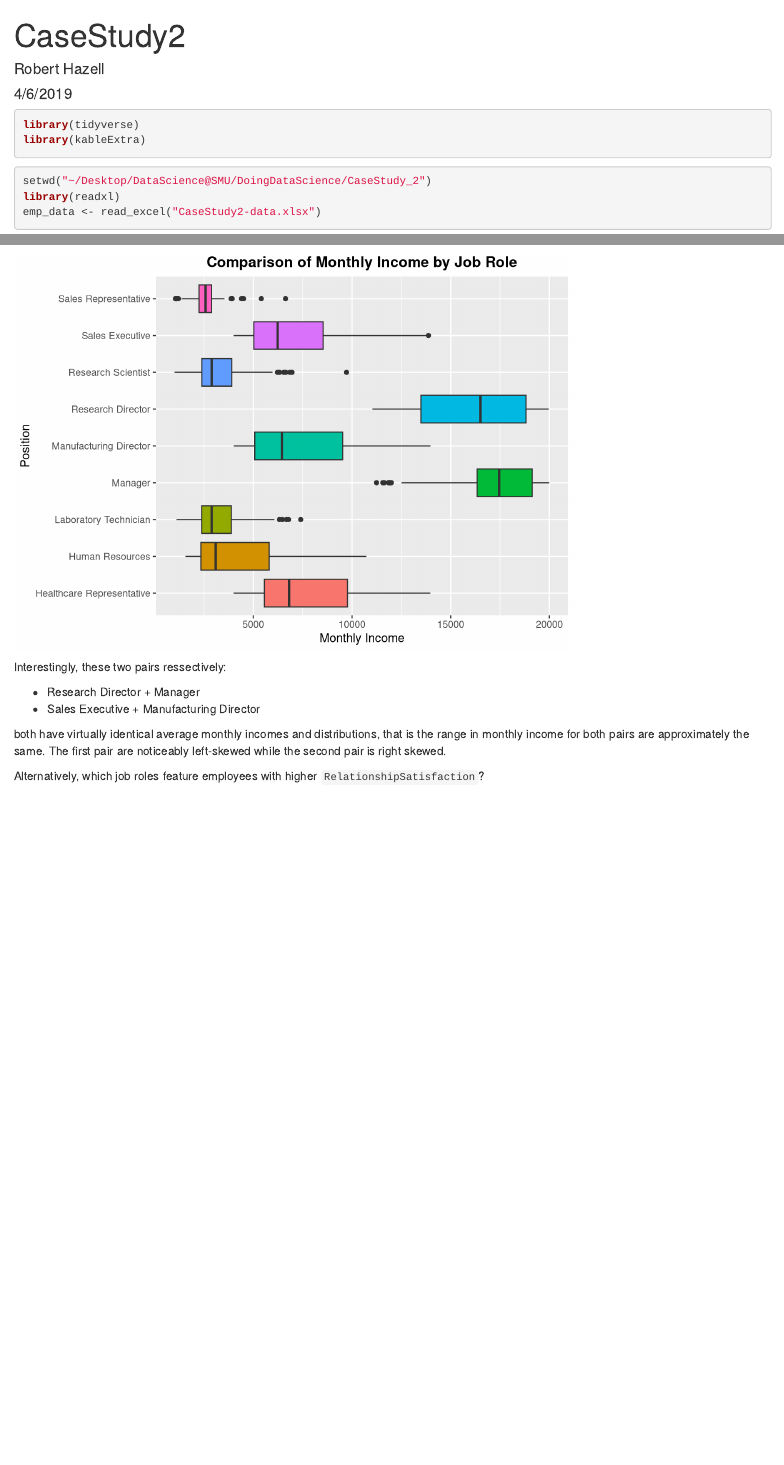
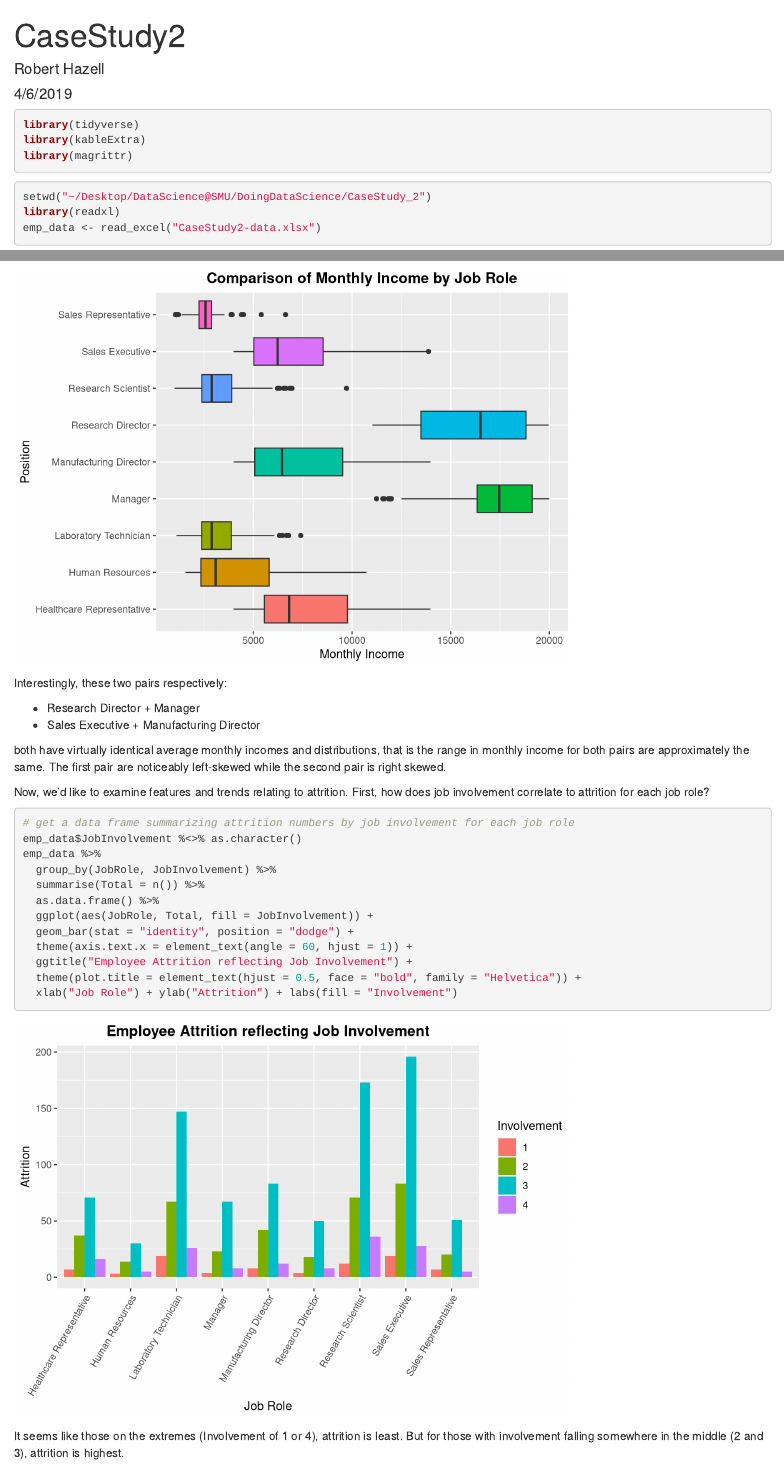
Before and after one commit to holdwork/CaseStudy_2, an R Markdown document (CaseStudy2.Rmd): the page in a window 1100 px wide, from its top, and a second part further down, joined at a grey line. Rendered offline with R 4.5, knitr and Pandoc, with nearby package versions.

Commit message:
Further EDA; fix typos

````diff
--- a/CaseStudy2.Rmd
+++ b/CaseStudy2.Rmd
@@ -14,6 +14,7 @@ knitr::opts_chunk$set(comment = NA, warning = FALSE, message = FALSE)
 ```{r}
 library(tidyverse)
 library(kableExtra)
+library(magrittr)
 ```
 
 ```{r}
@@ -130,11 +131,28 @@ ggplot(emp_data, aes(JobRole, MonthlyIncome, fill = JobRole)) +
   theme(plot.title = element_text(hjust = 0.5, face = "bold", family = "Helvetica"))
 ```
 
-Interestingly, these two pairs ressectively:
+Interestingly, these two pairs respectively:
 
 * Research Director + Manager
 * Sales Executive + Manufacturing Director
 
 both have virtually identical average monthly incomes and distributions, that is the range in monthly income for both pairs are approximately the same.  The first pair are noticeably left-skewed while the second pair is right skewed.
 
-Alternatively, which job roles feature employees with higher ```RelationshipSatisfaction```?
+Now, we'd like to examine features and trends relating to attrition.  First, how does job involvement correlate to attrition for each job role?
+
+```{r}
+# get a data frame summarizing attrition numbers by job involvement for each job role
+emp_data$JobInvolvement %<>% as.character()
+emp_data %>%
+  group_by(JobRole, JobInvolvement) %>%
+  summarise(Total = n()) %>%
+  as.data.frame() %>%
+  ggplot(aes(JobRole, Total, fill = JobInvolvement)) +
+  geom_bar(stat = "identity", position = "dodge") +
+  theme(axis.text.x = element_text(angle = 60, hjust = 1)) +
+  ggtitle("Employee Attrition reflecting Job Involvement") +
+  theme(plot.title = element_text(hjust = 0.5, face = "bold", family = "Helvetica")) +
+  xlab("Job Role") + ylab("Attrition") + labs(fill = "Involvement")
+```
+
+It seems like those on the extremes (Involvement of 1 or 4), attrition is least.  But for those with involvement falling somewhere in the middle (2 and 3), attrition is highest.
````
Also changed, not shown: CaseStudy2.Rmd (2 more changed lines).
